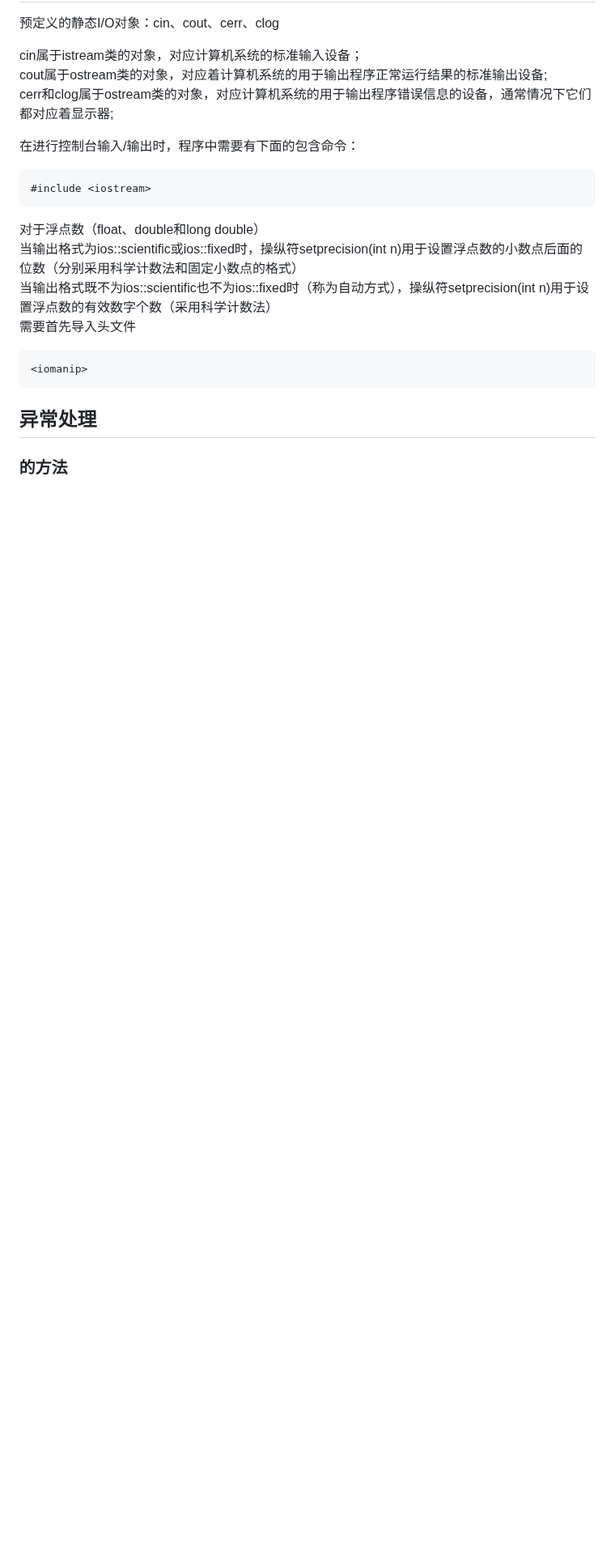
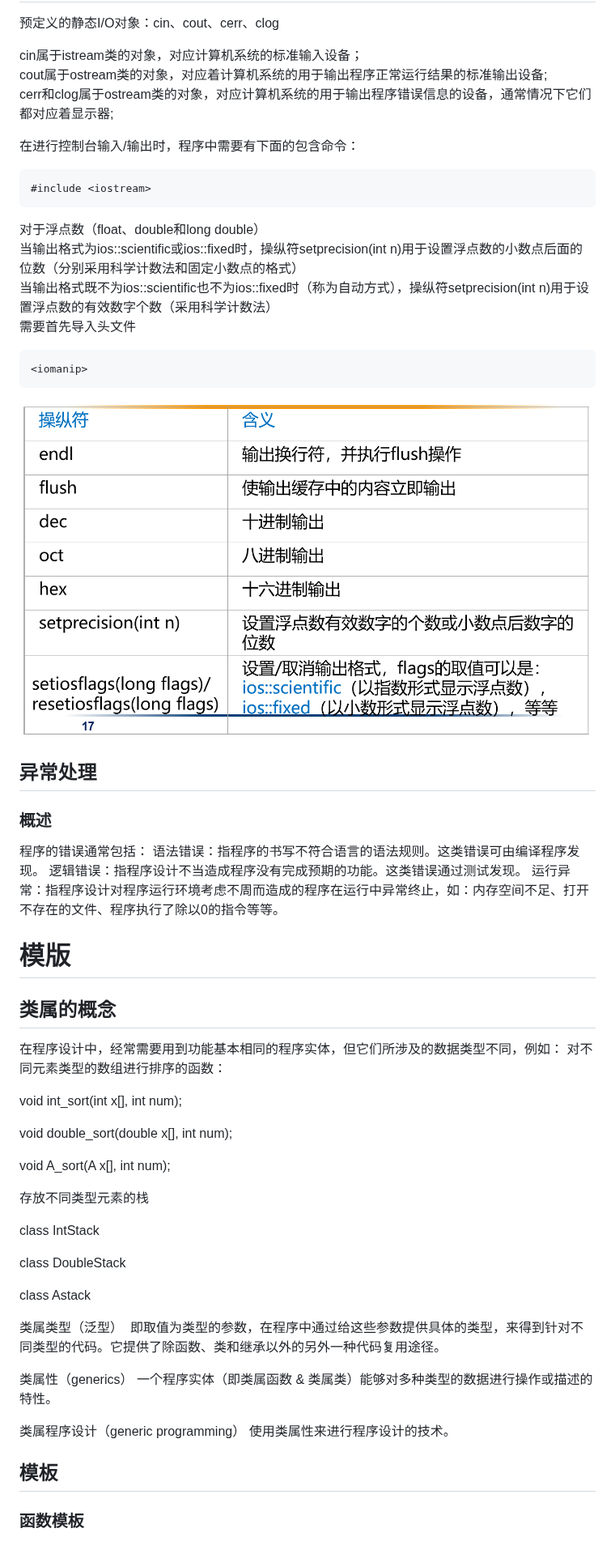
Before and after one commit to Woo3aN/Obsidian-backup, a Markdown page: 面向对象程序设计/面向对象程序设计.md, the part around the change. Shown at 81% size. Drawn GitHub-style; pictures changed too: 面向对象程序设计/imgs/Pasted image 20260616221554.png (added); blank space fills up the shorter version.

Commit message:
笔记自动备份: 2026-06-16 22:20:38

````diff
--- a/面向对象程序设计/面向对象程序设计.md
+++ b/面向对象程序设计/面向对象程序设计.md
@@ -1480,7 +1480,42 @@ cerr和clog属于ostream类的对象，对应计算机系统的用于输出程
 ```cpp
 <iomanip>
 ```
-
+![576](imgs/Pasted%20image%2020260616221554.png)
 
 ## 异常处理
-### 的方法
+### 概述
+程序的错误通常包括：
+语法错误：指程序的书写不符合语言的语法规则。这类错误可由编译程序发现。
+逻辑错误：指程序设计不当造成程序没有完成预期的功能。这类错误通过测试发现。
+运行异常：指程序设计对程序运行环境考虑不周而造成的程序在运行中异常终止，如：内存空间不足、打开不存在的文件、程序执行了除以0的指令等等。
+
+# 模版
+## 类属的概念
+在程序设计中，经常需要用到功能基本相同的程序实体，但它们所涉及的数据类型不同，例如：
+对不同元素类型的数组进行排序的函数：
+
+void int_sort(int x[], int num);
+
+void double_sort(double x[], int num);
+
+void A_sort(A x[], int num);
+
+存放不同类型元素的栈
+
+class IntStack
+
+class DoubleStack
+
+class Astack
+
+类属类型（泛型）
+即取值为类型的参数，在程序中通过给这些参数提供具体的类型，来得到针对不同类型的代码。它提供了除函数、类和继承以外的另外一种代码复用途径。
+
+类属性（generics）
+一个程序实体（即类属函数 & 类属类）能够对多种类型的数据进行操作或描述的特性。
+
+类属程序设计（generic programming）
+使用类属性来进行程序设计的技术。
+
+## 模板
+### 函数模板
````
Also changed, not shown: 1 other file.
